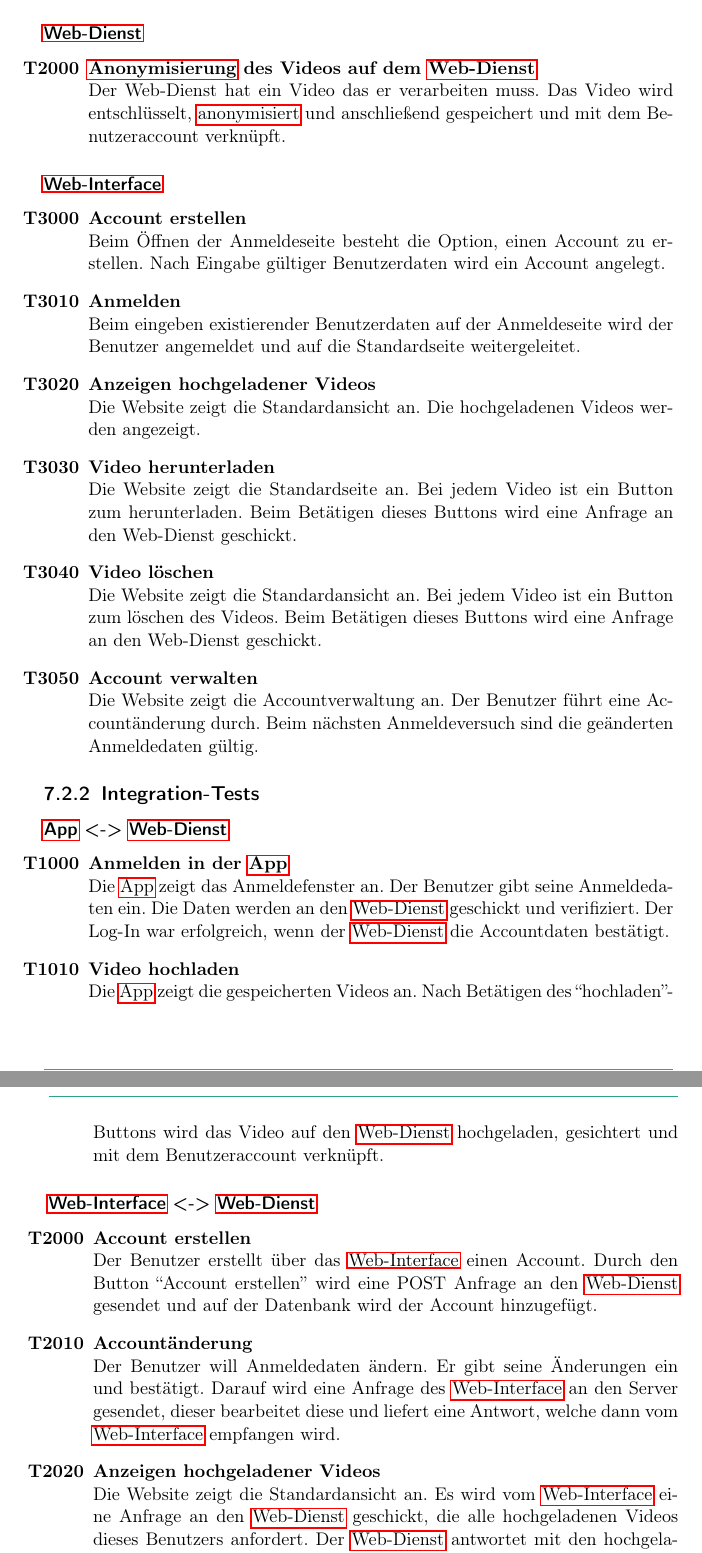
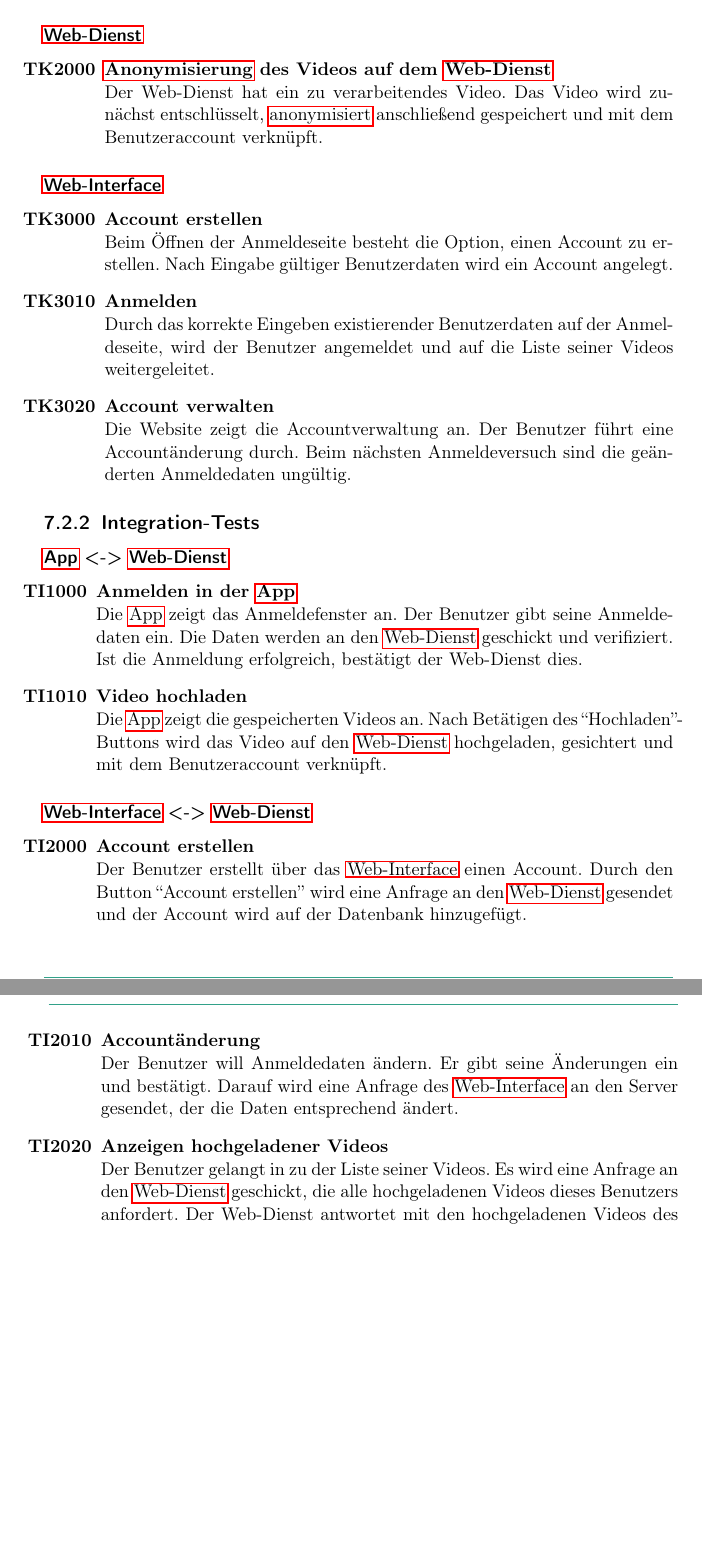
Before and after one commit to rocklyve/pcc-funcspec, a LaTeX document (Pflichtenheft.tex, which reads subtopicsFuncspec/Globale_Testfaelle.tex): two parts of pages 24 and 25 of 35, joined at a grey line, cut so that both start at the same text, the shorter picture padded with empty space. Compiled offline with pdfLaTeX.

Commit message:
more spelling and wording

```diff
--- a/subtopicsFuncspec/Globale_Testfaelle.tex
+++ b/subtopicsFuncspec/Globale_Testfaelle.tex
@@ -63,58 +63,49 @@ Die \gls{App} befindet sich in der Men\"uansicht. Durch Klicken des ``Einstellun
 \end{enumerate}
 
 \subsubsection{\gls{Web-Dienst}}
-\begin{enumerate}[\bfseries{T}10]
+\begin{enumerate}[\bfseries{TK}10]
 \setcounter{enumi}{199}{}
 \item \textbf{\glslink{anonymisieren}{Anonymisierung} des Videos auf dem \gls{Web-Dienst}} \hfill\\
-Der Web-Dienst hat ein Video das er verarbeiten muss. Das Video wird entschlüsselt, \glslink{anonymisieren}{anonymisiert} und anschließend gespeichert und mit dem Benutzeraccount verkn\"upft.
+Der Web-Dienst hat ein zu verarbeitendes Video. Das Video wird zunächst entschlüsselt, \glslink{anonymisieren}{anonymisiert} anschließend gespeichert und mit dem Benutzeraccount verkn\"upft.
 
 \end{enumerate}
 
 \subsubsection{\gls{Web-Interface}}
-\begin{enumerate}[\bfseries{T}10]
+\begin{enumerate}[\bfseries{TK}10]
 \setcounter{enumi}{299}{}
 \item \textbf{Account erstellen} \hfill\\
 Beim \"Offnen der Anmeldeseite besteht die Option, einen Account zu erstellen. Nach Eingabe g\"ultiger Benutzerdaten wird ein Account angelegt.
 
 \item \textbf{Anmelden} \hfill\\
-Beim eingeben existierender Benutzerdaten auf der Anmeldeseite wird der Benutzer angemeldet und auf die Standardseite weitergeleitet.
-
-\item \textbf{Anzeigen hochgeladener Videos} \hfill\\
-Die Website zeigt die Standardansicht an. Die hochgeladenen Videos werden angezeigt.
-
-\item \textbf{Video herunterladen} \hfill\\
-Die Website zeigt die Standardseite an. Bei jedem Video ist ein Button zum herunterladen. Beim Bet\"atigen dieses Buttons wird eine Anfrage an den Web-Dienst geschickt.
-
-\item \textbf{Video l\"oschen} \hfill\\
-Die Website zeigt die Standardansicht an. Bei jedem Video ist ein Button zum l\"oschen des Videos. Beim Bet\"atigen dieses Buttons wird eine Anfrage an den Web-Dienst geschickt.
+Durch das korrekte Eingeben existierender Benutzerdaten auf der Anmeldeseite, wird der Benutzer angemeldet und auf die Liste seiner Videos weitergeleitet.
 
 \item \textbf{Account verwalten} \hfill\\
-Die Website zeigt die Accountverwaltung an. Der Benutzer f\"uhrt eine Account\"anderung durch. Beim n\"achsten Anmeldeversuch sind die ge\"anderten Anmeldedaten g\"ultig.
+Die Website zeigt die Accountverwaltung an. Der Benutzer f\"uhrt eine Account\"anderung durch. Beim n\"achsten Anmeldeversuch sind die ge\"anderten Anmeldedaten ung\"ultig.
 
 \end{enumerate}
 
 
 \subsection{Integration-Tests}
 \subsubsection{\gls{App} <-> \gls{Web-Dienst}}
-\begin{enumerate}[\bfseries{T}10]
+\begin{enumerate}[\bfseries{TI}10]
 \setcounter{enumi}{99}{}
 
 \item \textbf{Anmelden in der \gls{App}} \hfill\\
-Die \gls{App} zeigt das Anmeldefenster an. Der Benutzer gibt seine Anmeldedaten ein. Die Daten werden an den \gls{Web-Dienst} geschickt und verifiziert. Der Log-In war erfolgreich, wenn der \gls{Web-Dienst} die Accountdaten best\"atigt.
+Die \gls{App} zeigt das Anmeldefenster an. Der Benutzer gibt seine Anmeldedaten ein. Die Daten werden an den \gls{Web-Dienst} geschickt und verifiziert. Ist die Anmeldung erfolgreich, bestätigt der Web-Dienst dies.
 
 \item \textbf{Video hochladen} \hfill\\
-Die \gls{App} zeigt die gespeicherten Videos an. Nach Bet\"atigen des ``hochladen''-Buttons wird das Video auf den \gls{Web-Dienst} hochgeladen, gesichtert und mit dem Benutzeraccount verkn\"upft.
+Die \gls{App} zeigt die gespeicherten Videos an. Nach Bet\"atigen des ``Hochladen''-Buttons wird das Video auf den \gls{Web-Dienst} hochgeladen, gesichtert und mit dem Benutzeraccount verkn\"upft.
 \end{enumerate}
 
 \subsubsection{\gls{Web-Interface} <-> \gls{Web-Dienst}}
-\begin{enumerate}[\bfseries{T}10]
+\begin{enumerate}[\bfseries{TI}10]
 \setcounter{enumi}{199}{}
 
 \item \textbf{Account erstellen} \hfill\\
-Der Benutzer erstellt \"uber das \gls{Web-Interface} einen Account. Durch den Button ``Account erstellen'' wird eine POST Anfrage an den \gls{Web-Dienst} gesendet und auf der Datenbank wird der Account hinzugef\"ugt.
+Der Benutzer erstellt \"uber das \gls{Web-Interface} einen Account. Durch den Button ``Account erstellen'' wird eine Anfrage an den \gls{Web-Dienst} gesendet und der Account wird auf der Datenbank hinzugef\"ugt.
 
 \item \textbf{Account\"anderung} \hfill\\
-Der Benutzer will Anmeldedaten \"andern. Er gibt seine Änderungen ein und best\"atigt. Darauf wird eine Anfrage des \gls{Web-Interface} an den Server gesendet, dieser bearbeitet diese und liefert eine Antwort, welche dann vom \gls{Web-Interface} empfangen wird.
+Der Benutzer will Anmeldedaten \"andern. Er gibt seine Änderungen ein und best\"atigt. Darauf wird eine Anfrage des \gls{Web-Interface} an den Server gesendet, der die Daten entsprechend ändert.
 
 \item \textbf{Anzeigen hochgeladener Videos} \hfill\\
-Die Website zeigt die Standardansicht an. Es wird vom \gls{Web-Interface} eine Anfrage an den \gls{Web-Dienst} geschickt, die alle hochgeladenen Videos dieses Benutzers anfordert. Der \gls{Web-Dienst} antwortet mit den hochgeladenen Videos des Benutzers und die Videos werden in der Standardansicht angezeigt.
+Der Benutzer gelangt in zu der Liste seiner Videos. Es wird  eine Anfrage an den \gls{Web-Dienst} geschickt, die alle hochgeladenen Videos dieses Benutzers anfordert. Der Web-Dienst antwortet mit den hochgeladenen Videos des Benutzers und die Videos werden in der angezeigt.
```
Also changed, not shown: subtopicsFuncspec/Globale_Testfaelle.tex (34 more changed lines).
